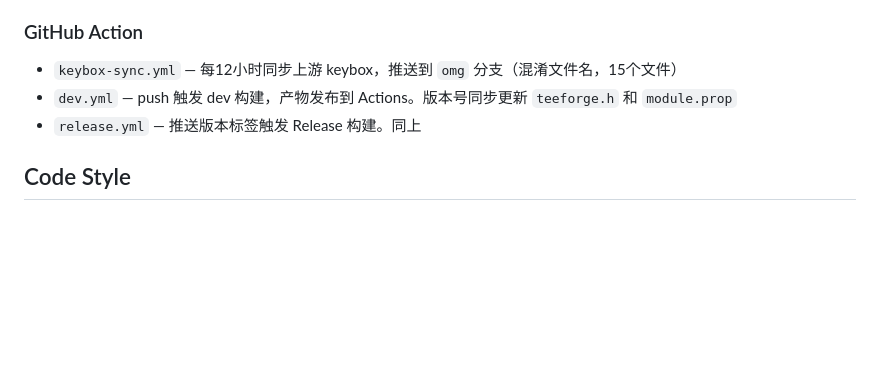
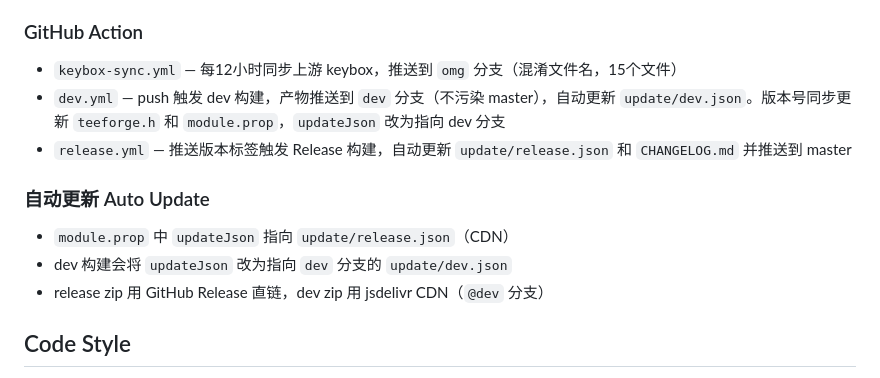
Before and after one commit to mcxiaochenn/TeeForge-CD, a Markdown page: CLAUDE.md, the part around the change. Drawn GitHub-style; blank space fills up the shorter version.

Commit message:
docs: 更新 CLAUDE.md（自动更新 + CI 工作流说明）[Update CLAUDE.md]
Co-Authored-By: Claude <noreply@anthropic.com>

```diff
--- a/CLAUDE.md
+++ b/CLAUDE.md
@@ -68,8 +68,13 @@ log_dir=/data/adb/teeforge/logs/
 
 ### GitHub Action
 - `keybox-sync.yml` — 每12小时同步上游 keybox，推送到 `omg` 分支（混淆文件名，15个文件）
-- `dev.yml` — push 触发 dev 构建，产物发布到 Actions。版本号同步更新 `teeforge.h` 和 `module.prop`
-- `release.yml` — 推送版本标签触发 Release 构建。同上
+- `dev.yml` — push 触发 dev 构建，产物推送到 `dev` 分支（不污染 master），自动更新 `update/dev.json`。版本号同步更新 `teeforge.h` 和 `module.prop`，`updateJson` 改为指向 dev 分支
+- `release.yml` — 推送版本标签触发 Release 构建，自动更新 `update/release.json` 和 `CHANGELOG.md` 并推送到 master
+
+### 自动更新 Auto Update
+- `module.prop` 中 `updateJson` 指向 `update/release.json`（CDN）
+- dev 构建会将 `updateJson` 改为指向 `dev` 分支的 `update/dev.json`
+- release zip 用 GitHub Release 直链，dev zip 用 jsdelivr CDN（`@dev` 分支）
 
 ## Code Style
 
```
